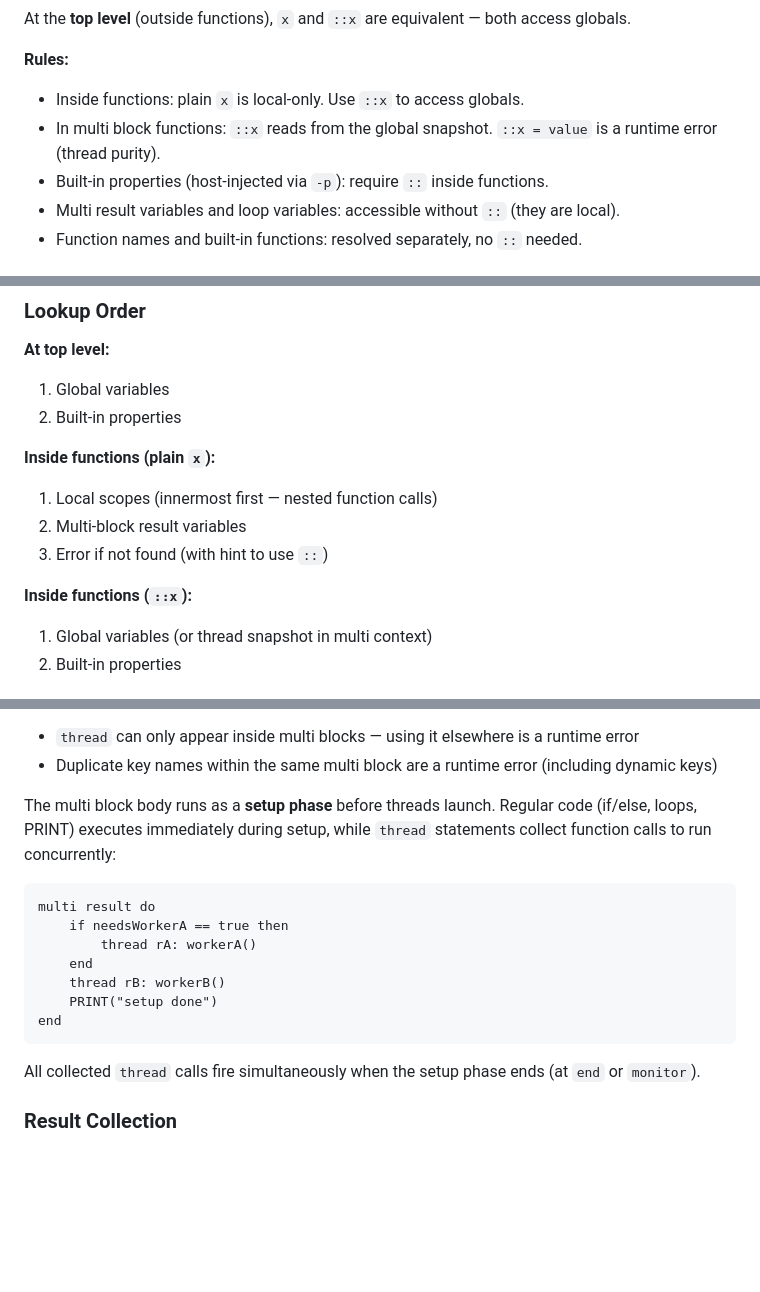
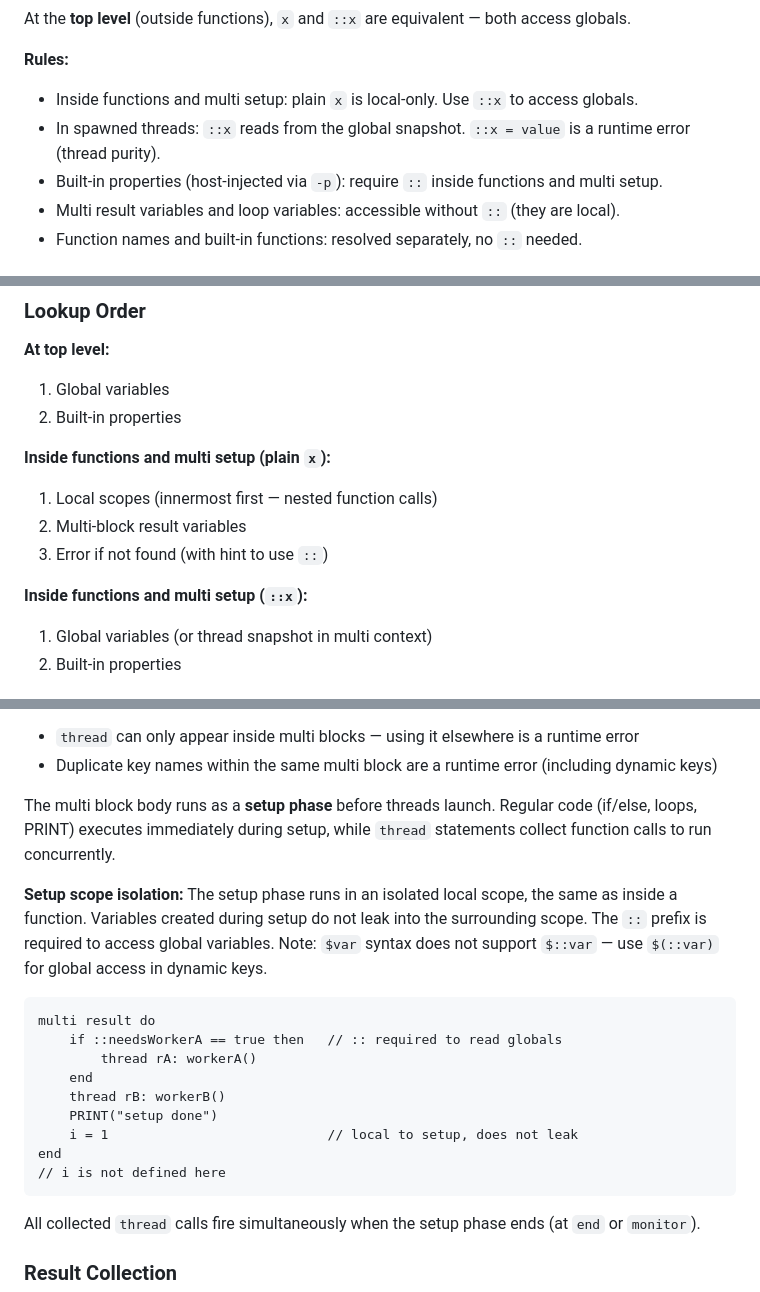
Before and after one commit to flatide/ProperTee, a Markdown page: LANGUAGE.md, 3 parts joined by grey strips. Drawn GitHub-style; blank space fills up the shorter version.

````diff
--- a/LANGUAGE.md
+++ b/LANGUAGE.md
@@ -77,9 +77,9 @@ PRINT(x)                 // 42 (unchanged by localOnly)
 At the **top level** (outside functions), `x` and `::x` are equivalent — both access globals.
 
 **Rules:**
-- Inside functions: plain `x` is local-only. Use `::x` to access globals.
-- In multi block functions: `::x` reads from the global snapshot. `::x = value` is a runtime error (thread purity).
-- Built-in properties (host-injected via `-p`): require `::` inside functions.
+- Inside functions and multi setup: plain `x` is local-only. Use `::x` to access globals.
+- In spawned threads: `::x` reads from the global snapshot. `::x = value` is a runtime error (thread purity).
+- Built-in properties (host-injected via `-p`): require `::` inside functions and multi setup.
 - Multi result variables and loop variables: accessible without `::` (they are local).
 - Function names and built-in functions: resolved separately, no `::` needed.
 
@@ -398,13 +398,13 @@ PRINT(x)               // "global" (unchanged)
 1. Global variables
 2. Built-in properties
 
-**Inside functions (plain `x`):**
+**Inside functions and multi setup (plain `x`):**
 
 1. Local scopes (innermost first — nested function calls)
 2. Multi-block result variables
 3. Error if not found (with hint to use `::`)
 
-**Inside functions (`::x`):**
+**Inside functions and multi setup (`::x`):**
 
 1. Global variables (or thread snapshot in multi context)
 2. Built-in properties
@@ -462,16 +462,20 @@ Thread spawn keys use the same `access` syntax as property access (`obj.key`, `o
 - `thread` can only appear inside multi blocks — using it elsewhere is a runtime error
 - Duplicate key names within the same multi block are a runtime error (including dynamic keys)
 
-The multi block body runs as a **setup phase** before threads launch. Regular code (if/else, loops, PRINT) executes immediately during setup, while `thread` statements collect function calls to run concurrently:
+The multi block body runs as a **setup phase** before threads launch. Regular code (if/else, loops, PRINT) executes immediately during setup, while `thread` statements collect function calls to run concurrently.
+
+**Setup scope isolation:** The setup phase runs in an isolated local scope, the same as inside a function. Variables created during setup do not leak into the surrounding scope. The `::` prefix is required to access global variables. Note: `$var` syntax does not support `$::var` — use `$(::var)` for global access in dynamic keys.
 
 ```
 multi result do
-    if needsWorkerA == true then
+    if ::needsWorkerA == true then   // :: required to read globals
         thread rA: workerA()
     end
     thread rB: workerB()
     PRINT("setup done")
+    i = 1                            // local to setup, does not leak
 end
+// i is not defined here
 ```
 
 All collected `thread` calls fire simultaneously when the setup phase ends (at `end` or `monitor`).
````
Also changed, not shown: other parts of LANGUAGE.md (+3 -3 lines), CLAUDE.md (+1 -1 lines), LANGUAGE.ko.md (+12 -10 lines).
